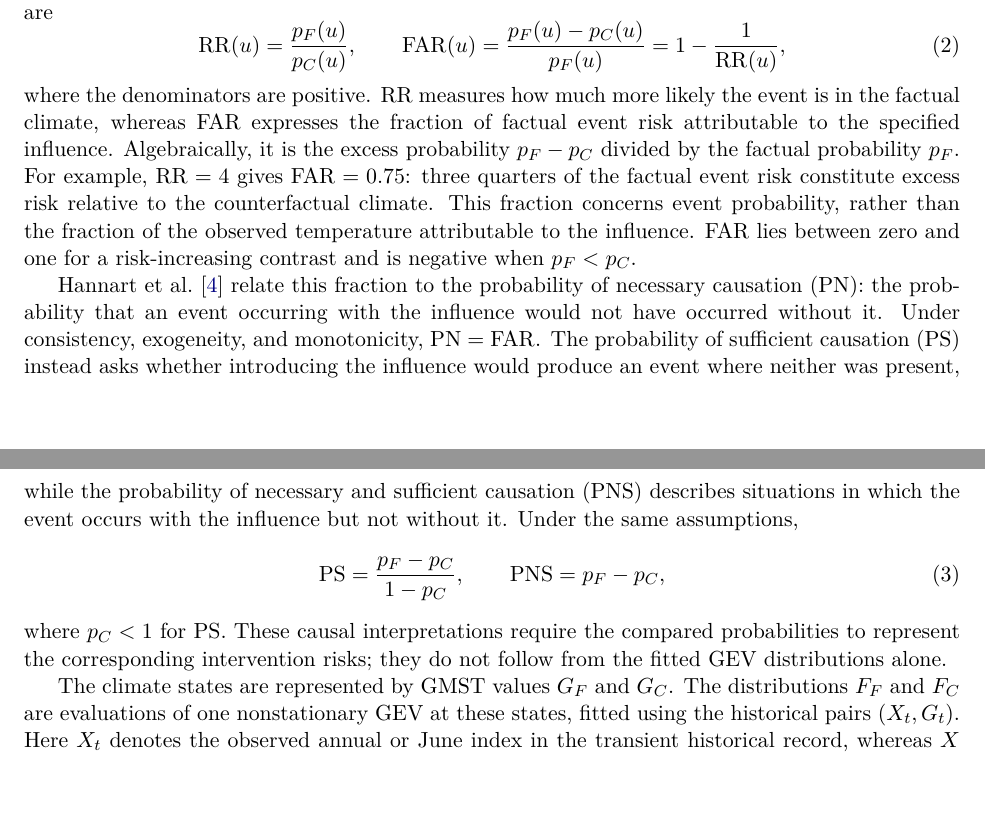
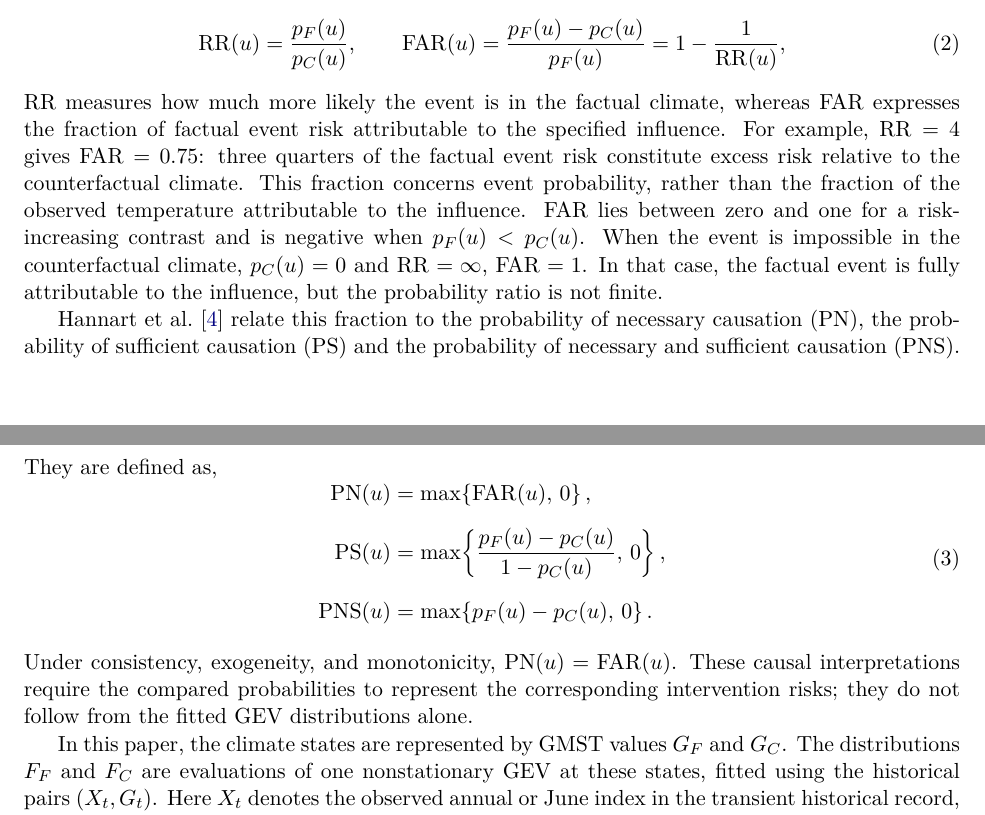
Before and after one commit to SiyanWang-uconn/extreme-event-attribution, a LaTeX paper (manuscript/main.tex): two parts of pages 4 and 5 of 19, joined at a grey line, cut at the place of the change, the shorter picture padded with empty space. Compiled offline with pdfLaTeX.

Commit message:
Update main.tex

```diff
--- a/manuscript/main.tex
+++ b/manuscript/main.tex
@@ -253,44 +253,51 @@ distributions under different climates; they do not impose a pairing
 of individual weather realizations across climates.
 
 The risk ratio (RR), also called the probability ratio, and the
-fraction of attributable risk (FAR) are
+fraction of attributable risk (FAR) are defined as
 \begin{equation}
 \mathrm{RR}(u)=\frac{p_F(u)}{p_C(u)},\qquad
 \mathrm{FAR}(u)=\frac{p_F(u)-p_C(u)}{p_F(u)}
 =1-\frac{1}{\mathrm{RR}(u)},
 \label{eq:rr}
 \end{equation}
-where the denominators are positive. RR measures how much more likely
+ RR measures how much more likely
 the event is in the factual climate, whereas FAR expresses the
 fraction of factual event risk attributable to the specified
-influence. Algebraically, it is the excess probability $p_F-p_C$
-divided by the factual probability $p_F$. For example, $\mathrm{RR}=4$
+influence. For example, $\mathrm{RR}=4$
 gives $\mathrm{FAR}=0.75$: three quarters of the factual event risk
 constitute excess risk relative to the counterfactual climate. This
 fraction concerns event probability, rather than the fraction of the
 observed temperature attributable to the influence. FAR lies between
 zero and one for a risk-increasing contrast and is negative when
-$p_F<p_C$.
+$p_F(u)<p_C(u)$. When the event is impossible in the counterfactual climate,
+$p_C(u)=0$ and $\mathrm{RR}=\infty$, $\mathrm{FAR}=1$. In that case, the
+factual event is fully attributable to the influence, but the
+probability ratio is not finite.
 
 Hannart et al.\ \cite{hannart2016causal} relate this fraction to the
-probability of necessary causation (PN): the probability that an event
-occurring with the influence would not have occurred without it. Under
-consistency, exogeneity, and monotonicity, $\mathrm{PN}=\mathrm{FAR}$.
-The probability of sufficient causation (PS) instead asks whether
-introducing the influence would produce an event where neither was
-present, while the probability of necessary and sufficient causation
-(PNS) describes situations in which the event occurs with the
-influence but not without it. Under the same assumptions,
+probability of necessary causation (PN), the probability of sufficient
+causation (PS) and the probability of necessary and sufficient causation
+(PNS). They are defined as,
 \begin{equation}
-\mathrm{PS}=\frac{p_F-p_C}{1-p_C},\qquad
-\mathrm{PNS}=p_F-p_C,
+    \begin{aligned}
+    \mathrm{PN}(u)
+        &= \max\!\left\{\mathrm{FAR}(u),\,0\right\}, \\[6pt]
+    \mathrm{PS}(u)
+        &= \max\!\left\{
+       \frac{p_F(u)-p_C(u)}{1-p_C(u)},\,0
+     \right\}, \\[6pt]
+    \mathrm{PNS}(u)
+        &= \max\!\left\{p_F(u)-p_C(u),\,0\right\}. \\[6pt]
+\end{aligned}
 \label{eq:causalrisks}
 \end{equation}
-where $p_C<1$ for PS. These causal interpretations require the
+Under consistency, exogeneity, and monotonicity,
+ $\mathrm{PN}(u)=\mathrm{FAR}(u)$.
+These causal interpretations require the
 compared probabilities to represent the corresponding intervention
 risks; they do not follow from the fitted GEV distributions alone.
 
-The climate states are represented by GMST values $G_F$ and $G_C$. The
+In this paper, the climate states are represented by GMST values $G_F$ and $G_C$. The
 distributions $F_F$ and $F_C$ are evaluations of one nonstationary GEV
 at these states, fitted using the historical pairs $(X_t,G_t)$. Here
 $X_t$ denotes the observed annual or June index in the transient
```
